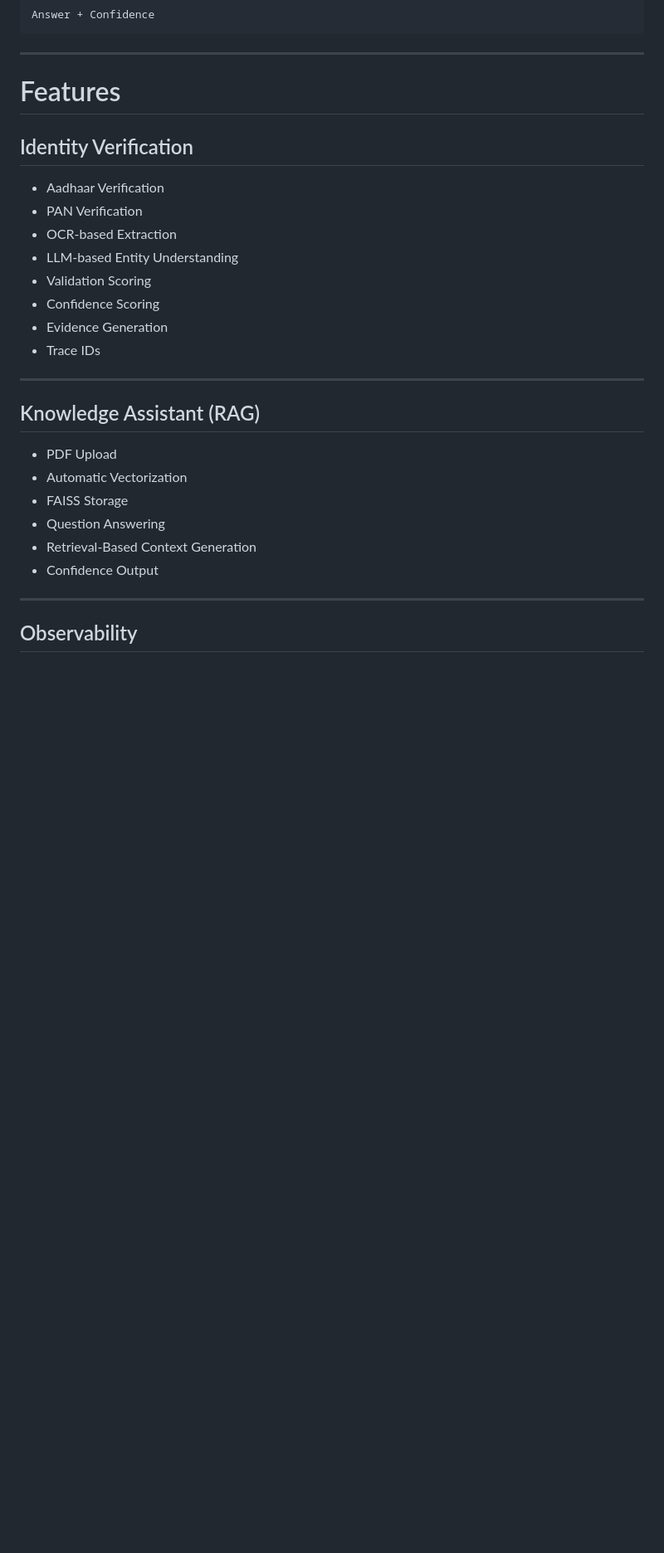
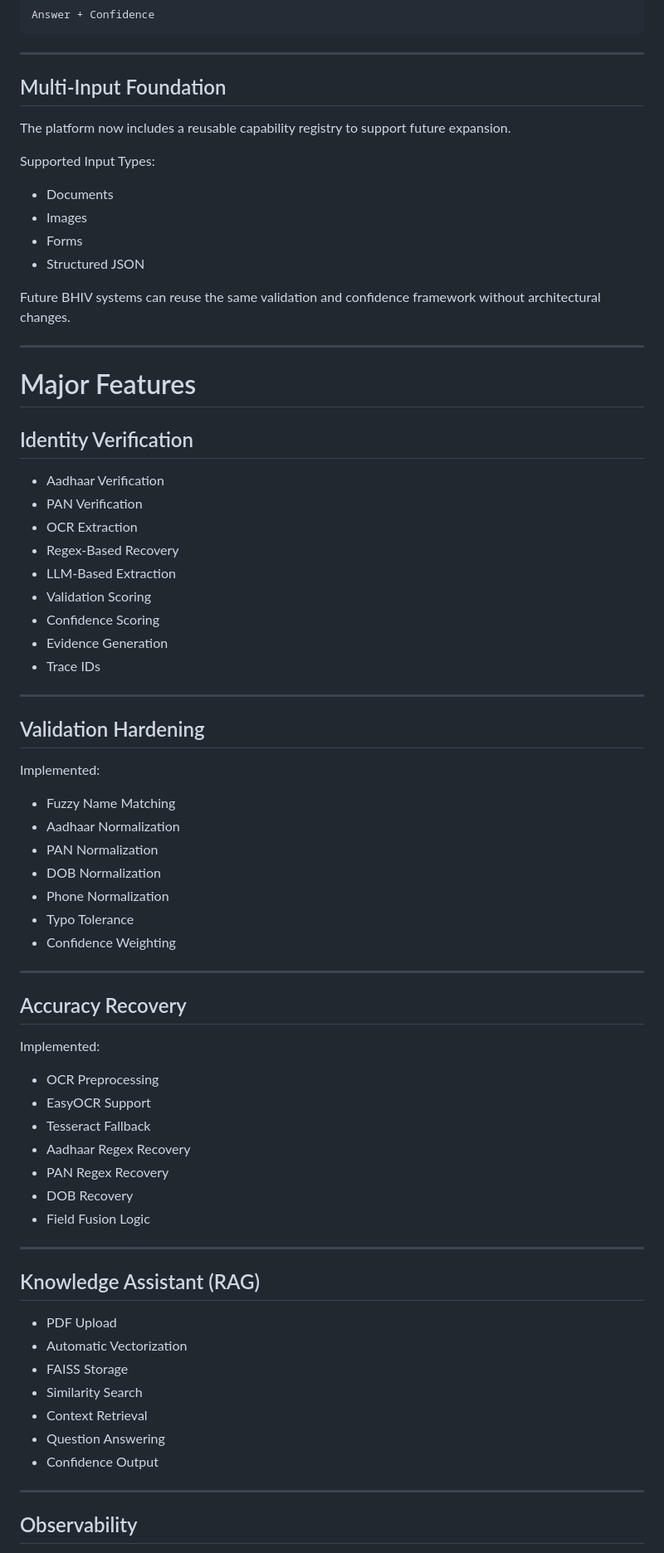
Before and after one commit to Aaravchatley7/InternTEST1, a Markdown page: README.md, the part around one of its changes. Shown at 83% size. GitHub-like rendering; blank space fills up the shorter version.

```diff
--- a/README.md
+++ b/README.md
@@ -159,29 +165,74 @@ Answer + Confidence
 
 ---
 
-# Features
+## Multi-Input Foundation
+
+The platform now includes a reusable capability registry to support future expansion.
+
+Supported Input Types:
+
+* Documents
+* Images
+* Forms
+* Structured JSON
+
+Future BHIV systems can reuse the same validation and confidence framework without architectural changes.
+
+---
+
+# Major Features
 
 ## Identity Verification
 
-- Aadhaar Verification
-- PAN Verification
-- OCR-based Extraction
-- LLM-based Entity Understanding
-- Validation Scoring
-- Confidence Scoring
-- Evidence Generation
-- Trace IDs
+* Aadhaar Verification
+* PAN Verification
+* OCR Extraction
+* Regex-Based Recovery
+* LLM-Based Extraction
+* Validation Scoring
+* Confidence Scoring
+* Evidence Generation
+* Trace IDs
+
+---
+
+## Validation Hardening
+
+Implemented:
+
+* Fuzzy Name Matching
+* Aadhaar Normalization
+* PAN Normalization
+* DOB Normalization
+* Phone Normalization
+* Typo Tolerance
+* Confidence Weighting
+
+---
+
+## Accuracy Recovery
+
+Implemented:
+
+* OCR Preprocessing
+* EasyOCR Support
+* Tesseract Fallback
+* Aadhaar Regex Recovery
+* PAN Regex Recovery
+* DOB Recovery
+* Field Fusion Logic
 
 ---
 
 ## Knowledge Assistant (RAG)
 
-- PDF Upload
-- Automatic Vectorization
-- FAISS Storage
-- Question Answering
-- Retrieval-Based Context Generation
-- Confidence Output
+* PDF Upload
+* Automatic Vectorization
+* FAISS Storage
+* Similarity Search
+* Context Retrieval
+* Question Answering
+* Confidence Output
 
 ---
 
```
Also changed, not shown: other parts of README.md (+146 -316 lines).
